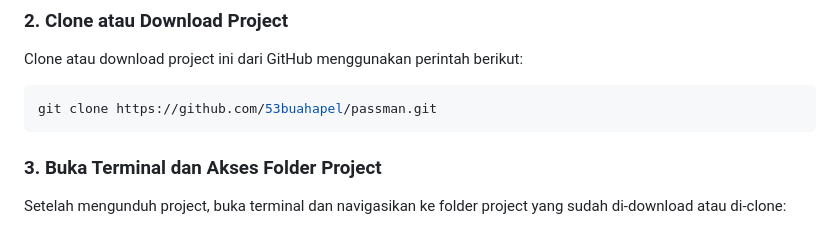
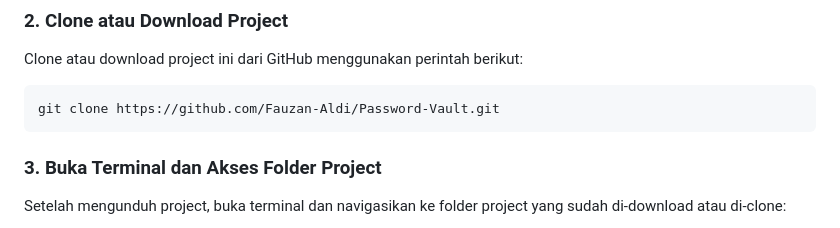
Before and after one commit to Fauzan-Aldi/Password-Vault, a Markdown page: README.md, the part around the change. Drawn GitHub-style.

````diff
--- a/README.md
+++ b/README.md
@@ -35,7 +35,7 @@ Jika muncul versi pip (misalnya `pip 21.1.2`), berarti pip sudah terpasang.
 Clone atau download project ini dari GitHub menggunakan perintah berikut:
 
 ```bash
-git clone https://github.com/53buahapel/passman.git
+git clone https://github.com/Fauzan-Aldi/Password-Vault.git
 ```
 
 ### 3. **Buka Terminal dan Akses Folder Project**
````
